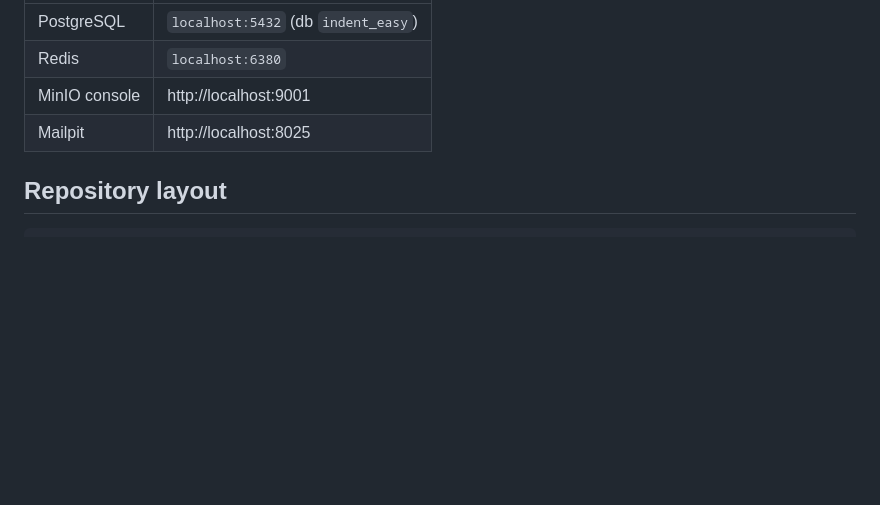
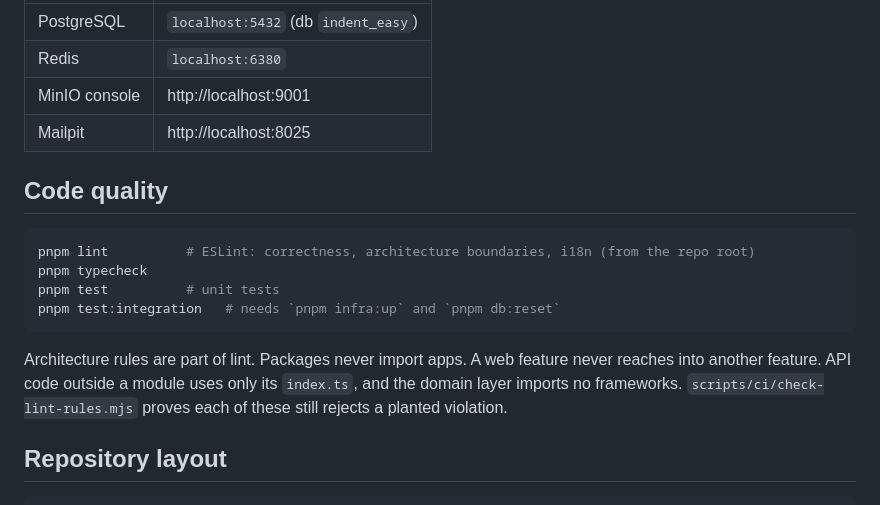
Before and after one commit to Shivamchaubey14/indent-easy-platform, a Markdown page: README.md, the part around the change. Drawn GitHub-style; blank space fills up the shorter version.

Commit message:
Document the lint workflow and update build progress

````diff
--- a/README.md
+++ b/README.md
@@ -45,6 +45,20 @@ pnpm worker:dev    # event relay, consumers and maintenance jobs
 | MinIO console | http://localhost:9001               |
 | Mailpit       | http://localhost:8025               |
 
+## Code quality
+
+```sh
+pnpm lint          # ESLint: correctness, architecture boundaries, i18n (from the repo root)
+pnpm typecheck
+pnpm test          # unit tests
+pnpm test:integration   # needs `pnpm infra:up` and `pnpm db:reset`
+```
+
+Architecture rules are part of lint. Packages never import apps. A web feature never reaches
+into another feature. API code outside a module uses only its `index.ts`, and the domain layer
+imports no frameworks. `scripts/ci/check-lint-rules.mjs` proves each of these still rejects a
+planted violation.
+
 ## Repository layout
 
 ```text
````
Also changed, not shown: docs/PROGRESS.md (+9 -2 lines).
